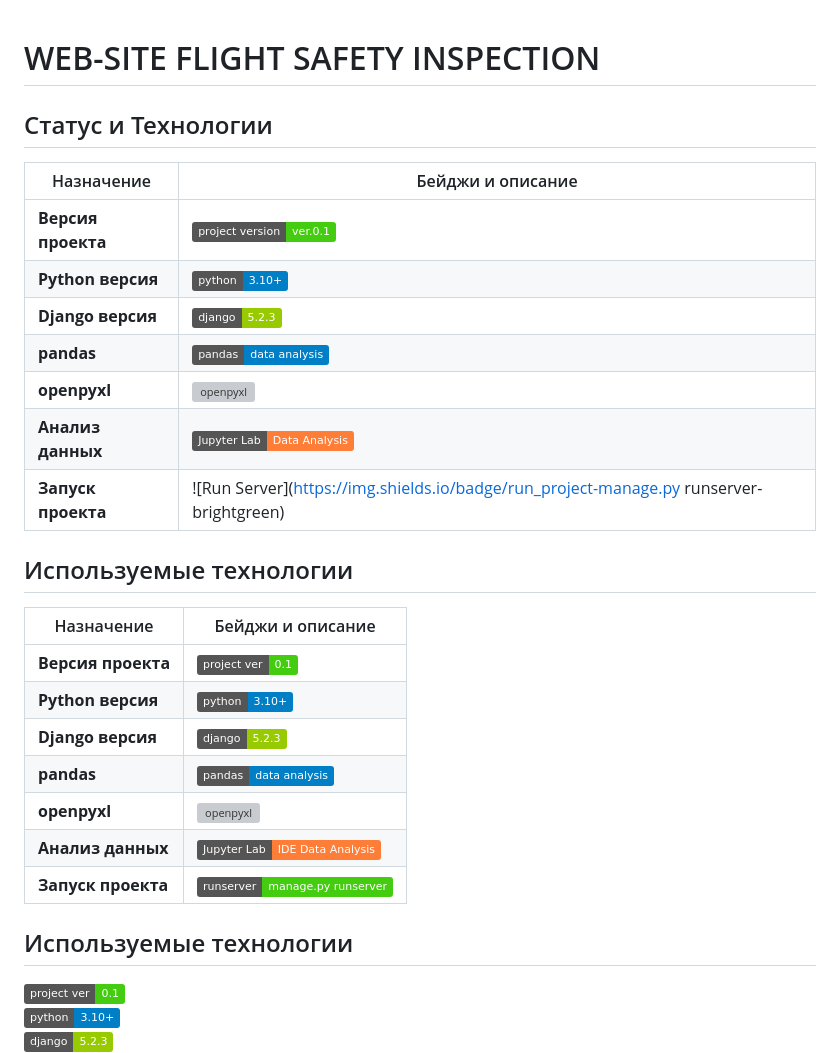
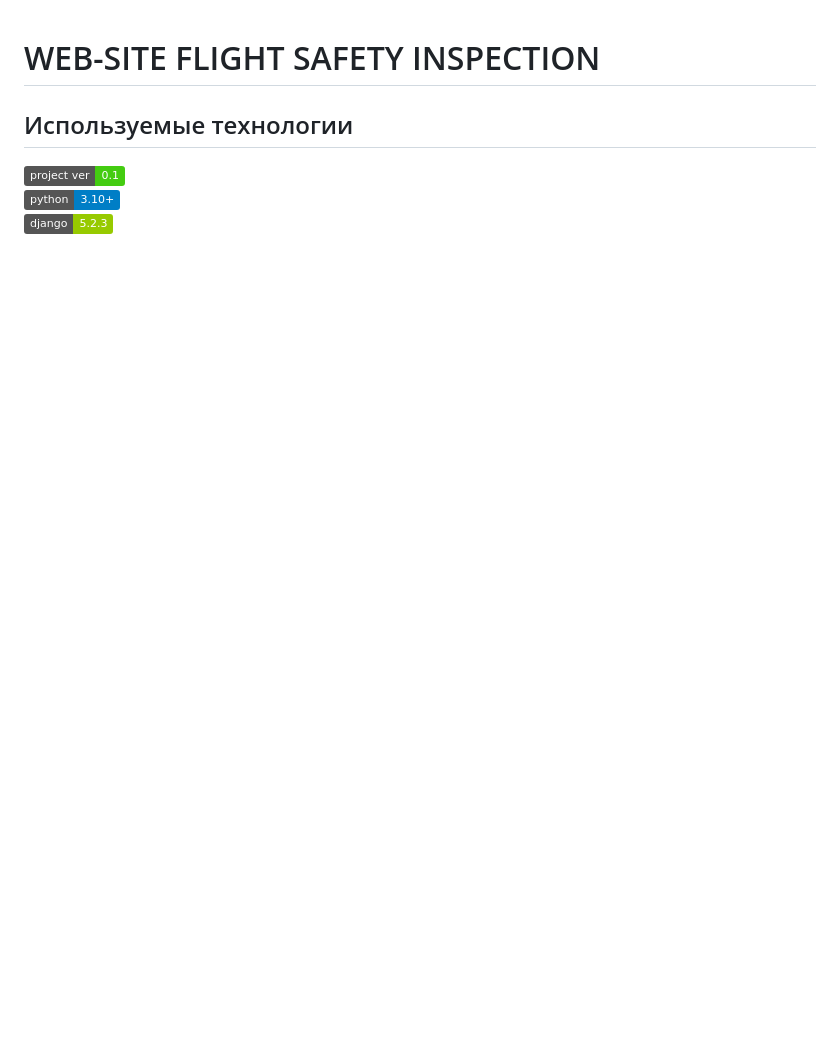
Before and after one commit to RyderZ06/django_sitefsi, a Markdown page: README.md, the part around the change printed below. GitHub-like rendering; badges without logos; blank space fills up the shorter version; grey boxes are pictures that could not be loaded.

```diff
--- a/README.md
+++ b/README.md
@@ -1,29 +1,4 @@
 # WEB-SITE FLIGHT SAFETY INSPECTION
-
-## Статус и Технологии
-
-| Назначение                | Бейджи и описание                                                                                                                           |
-|--------------------------|---------------------------------------------------------------------------------------------------------------------------------------------|
-| **Версия проекта**         | ![Version](https://img.shields.io/badge/project_version-ver.0.1-brightgreen) |
-| **Python версия**         | ![Python](https://img.shields.io/badge/python-3.10%2B-blue?logo=python&logoColor=white)                                         |
-| **Django версия**         | ![Django](https://img.shields.io/badge/django-5.2.3-green?logo=django&logoColor=white)                                         |
-| **pandas**                | ![pandas](https://img.shields.io/badge/pandas-data%20analysis-blue?logo=pandas&logoColor=white)                                         |
-| **openpyxl**              | ![openpyxl](https://img.shields.io/badge/openpyxl-Excel%20import%2Fexport-007ACC?logo=python&logoColor=white)          |
-| **Анализ данных**         | ![Jupyter](https://img.shields.io/badge/Jupyter%20Lab-Data%20Analysis-orange?logo=jupyter&logoColor=white)                                 |
-| **Запуск проекта**        | ![Run Server](https://img.shields.io/badge/run_project-manage.py runserver-brightgreen)                      |
-
-
-## Используемые технологии
-
-| Назначение          | Бейджи и описание                                                                                           |
-|---------------------|-------------------------------------------------------------------------------------------------------------|
-| **Версия проекта**   | ![Version](https://img.shields.io/badge/project%20ver-0.1-brightgreen)
-| **Python версия**    | ![Python](https://img.shields.io/badge/python-3.10%2B-blue?logo=python&logoColor=white)|
-| **Django версия**    | ![Django](https://img.shields.io/badge/django-5.2.3-green?logo=django&logoColor=white)|
-| **pandas**          | ![pandas](https://img.shields.io/badge/pandas-data%20analysis-blue?logo=pandas&logoColor=white)|
-| **openpyxl**        | ![openpyxl](https://img.shields.io/badge/openpyxl-Excel%20import%2Fexport-007ACC?logo=python&logoColor=white)|
-| **Анализ данных**    | ![Jupyter](https://img.shields.io/badge/Jupyter%20Lab-IDE%20Data%20Analysis-orange?logo=jupyter&logoColor=white)|
-| **Запуск проекта**   | ![Run Server](https://img.shields.io/badge/runserver-manage.py%20runserver-brightgreen)|
 
 ## Используемые технологии
 
```
Also changed, not shown: other parts of README.md (+2 -2 lines).
